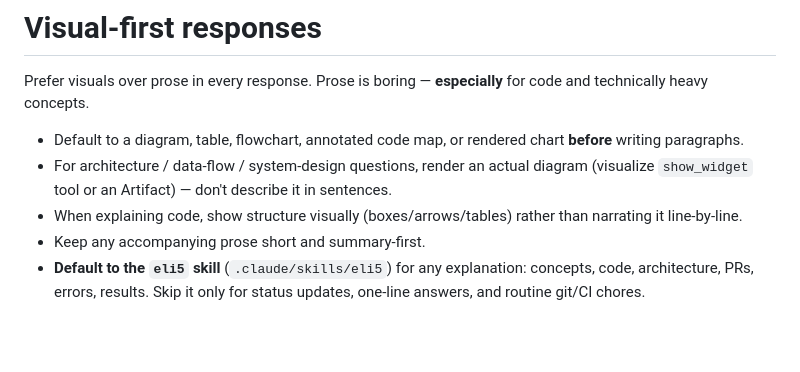
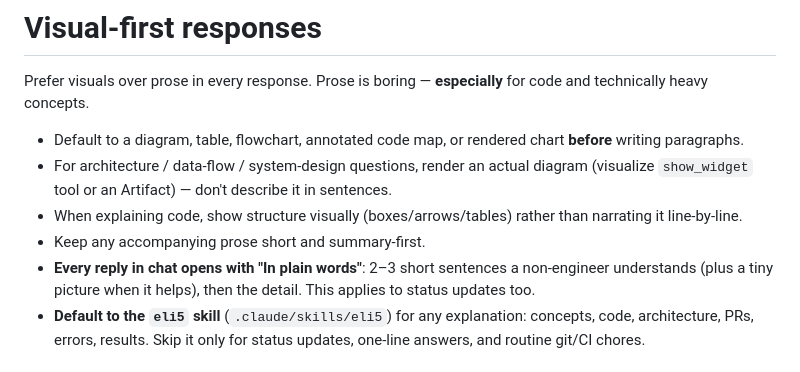
Before and after one commit to abhijeetgupta23/ai-agent-to-learn-faster-and-better, a Markdown page: CLAUDE.md, the part around the change. Drawn GitHub-style; blank space fills up the shorter version.

Commit message:
CLAUDE.md: every chat reply opens with 'In plain words'
Co-Authored-By: Claude Opus 5.5 <noreply@anthropic.com>
Claude-Session: https://claude.ai/code/session_013SrNb4y5XPW2svehxPujEH

```diff
--- a/CLAUDE.md
+++ b/CLAUDE.md
@@ -7,6 +7,7 @@ Prefer visuals over prose in every response. Prose is boring — **especially**
 - For architecture / data-flow / system-design questions, render an actual diagram (visualize `show_widget` tool or an Artifact) — don't describe it in sentences.
 - When explaining code, show structure visually (boxes/arrows/tables) rather than narrating it line-by-line.
 - Keep any accompanying prose short and summary-first.
+- **Every reply in chat opens with "In plain words"**: 2–3 short sentences a non-engineer understands (plus a tiny picture when it helps), then the detail. This applies to status updates too.
 - **Default to the `eli5` skill** (`.claude/skills/eli5`) for any explanation: concepts, code, architecture, PRs, errors, results. Skip it only for status updates, one-line answers, and routine git/CI chores.
 <!-- vester:visual-first:end -->
 
```
